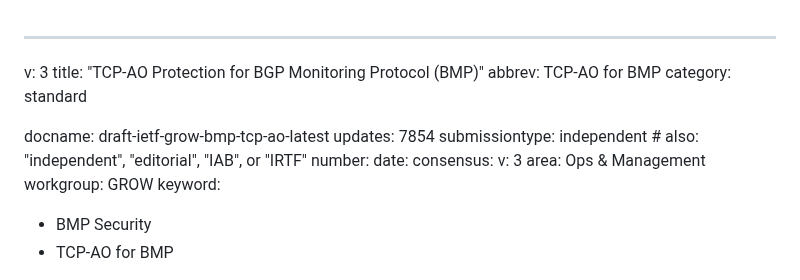
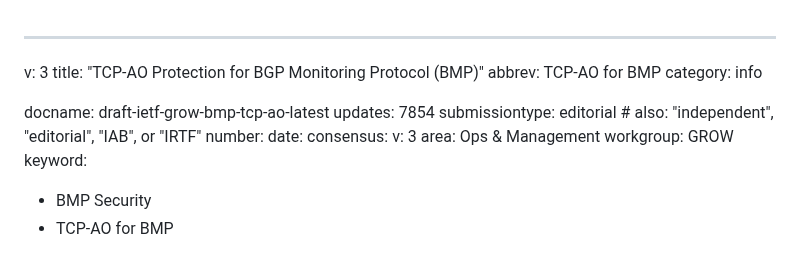
Before and after one commit to hmntsharma/draft-ietf-grow-bmp-tcp-ao, a Markdown page: draft-ietf-grow-bmp-tcp-ao.md, the part around the change. Rendered like a GitHub page.

```diff
--- a/draft-ietf-grow-bmp-tcp-ao.md
+++ b/draft-ietf-grow-bmp-tcp-ao.md
@@ -2,11 +2,11 @@
 v: 3
 title: "TCP-AO Protection for BGP Monitoring Protocol (BMP)"
 abbrev: TCP-AO for BMP
-category: standard
+category: info
 
 docname: draft-ietf-grow-bmp-tcp-ao-latest
 updates: 7854
-submissiontype: independent  # also: "independent", "editorial", "IAB", or "IRTF"
+submissiontype: editorial  # also: "independent", "editorial", "IAB", or "IRTF"
 number:
 date:
 consensus:
```
